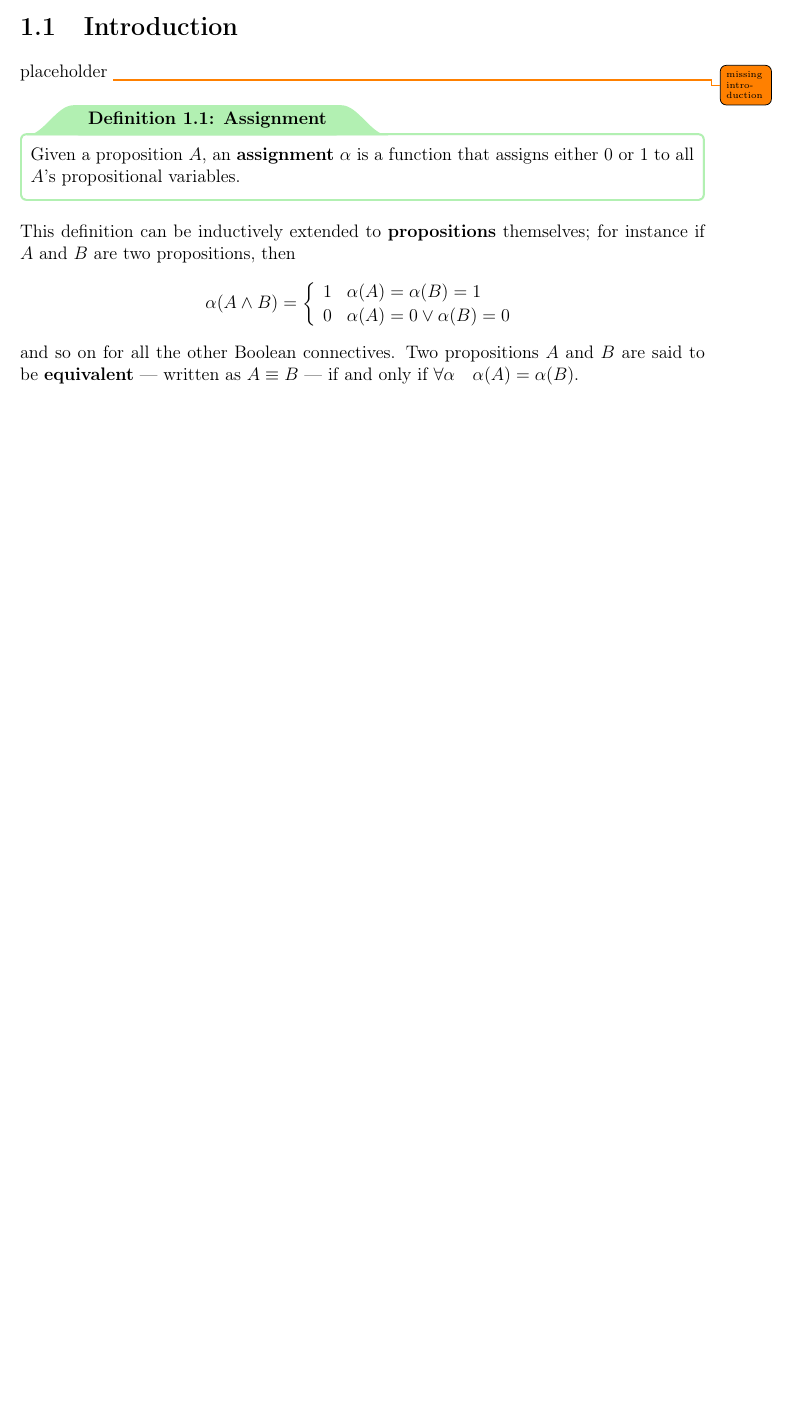
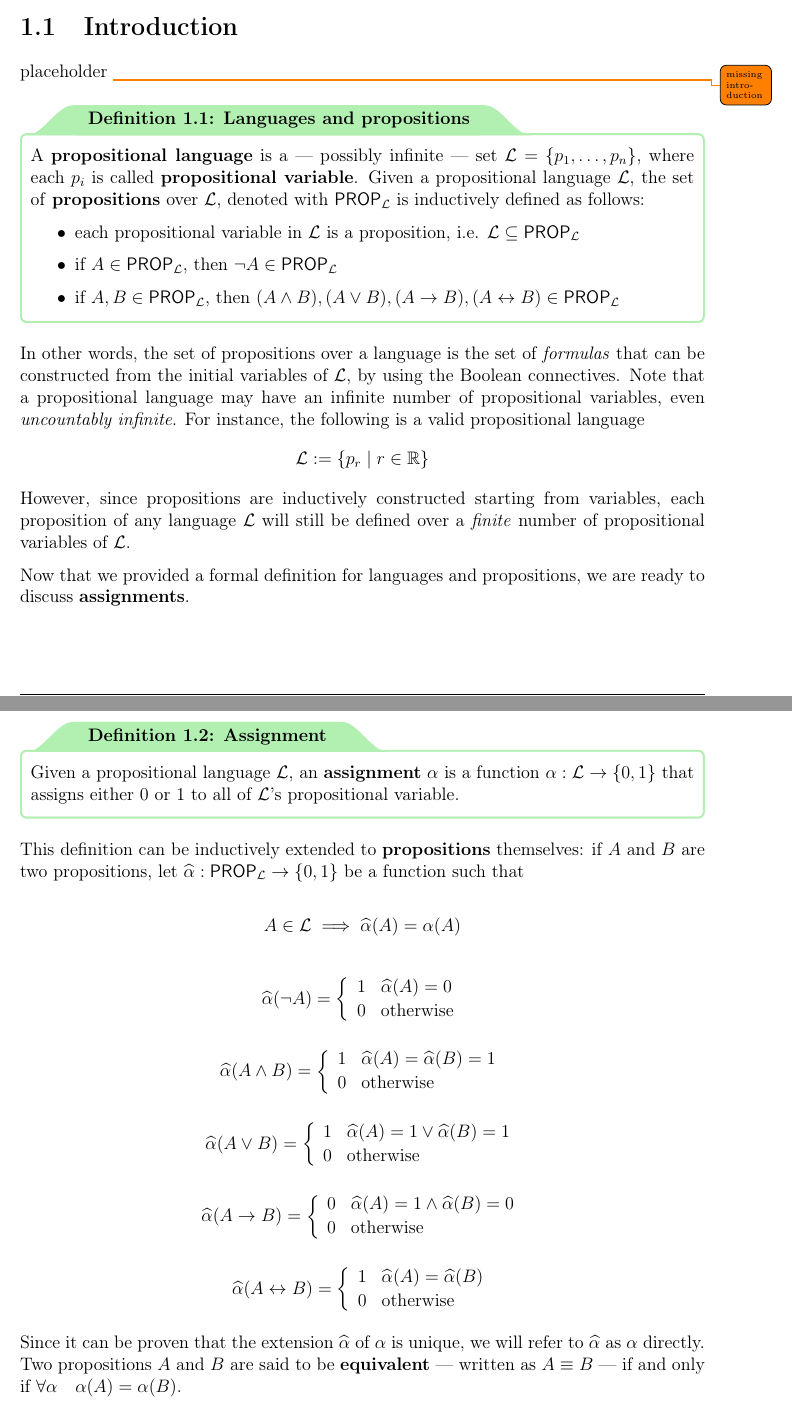
Before and after one commit to aflaag-notes/logic-cs, a LaTeX thesis (src/Mathematical Logic for Computer Science.tex): part of page 4 of 9 before the commit and two parts of pages 4 and 5 of 10 after it, the two joined at a grey line, cut so that both start at the same text, the shorter picture padded with empty space. The pictures show the PDF file src/Mathematical Logic for Computer Science.pdf that the author committed with the source.

Commit message:
propositional language defn

```diff
--- a/src/Mathematical Logic for Computer Science.tex
+++ b/src/Mathematical Logic for Computer Science.tex
@@ -98,11 +98,39 @@
 
     placeholder \todo{missing introduction}
 
-    \begin{frameddefn}{Assignment}
-        Given a proposition $A$, an \tbf{assignment} $\alpha$ is a function that assigns either 0 or 1 to all $A$'s propositional variables.
+    \begin{frameddefn}{Languages and propositions}
+        A \tbf{propositional language} is a --- possibly infinite --- set $\mathcal L = \{p_1, \ldots, p_n\}$, where each $p_i$ is called \tbf{propositional variable}. Given a propositional language $\mathcal L$, the set of \tbf{propositions} over $\mathcal L$, denoted with $\textsf{PROP}_{\mathcal L}$ is inductively defined as follows:
+
+        \begin{itemize}
+            \item each propositional variable in $\mathcal L$ is a proposition, i.e. $\mathcal L \subseteq \textsf{PROP}_{\mathcal L}$
+            \item if $A \in \textsf{PROP}_{\mathcal L}$, then $\lnot A \in \textsf{PROP}_{\mathcal L}$
+            \item if $A, B \in \textsf{PROP}_{\mathcal L}$, then $(A \land B), (A \lor B), (A \rightarrow B), (A \leftrightarrow B) \in \textsf{PROP}_{\mathcal L}$
+        \end{itemize}
     \end{frameddefn}
 
-    This definition can be inductively extended to \tbf{propositions} themselves; for instance if $A$ and $B$ are two propositions, then $$\alpha(A \land B) = \soe{ll}{1 & \alpha(A) = \alpha(B) = 1 \\ 0 & \alpha(A) = 0 \lor \alpha(B) = 0}$$ and so on for all the other Boolean connectives. Two propositions $A$ and $B$ are said to be \tbf{equivalent} --- written as $A \equiv B$ --- if and only if $\forall \alpha \quad \alpha(A) = \alpha(B)$.
+    In other words, the set of propositions over a language is the set of \tit{formulas} that can be constructed from the initial variables of $\mathcal L$, by using the Boolean connectives. Note that a propositional language may have an infinite number of propositional variables, even \tit{uncountably infinite}. For instance, the following is a valid propositional language $$\mathcal L := \{p_r \mid r \in \R\}$$ However, since propositions are inductively constructed starting from variables, each proposition of any language $\mathcal L$ will still be defined over a \tit{finite} number of propositional variables of $\mathcal L$.
+
+    Now that we provided a formal definition for languages and propositions, we are ready to discuss \tbf{assignments}.
+
+    \begin{frameddefn}{Assignment}
+        Given a propositional language $\mathcal L$, an \tbf{assignment} $\alpha$ is a function $\func{\alpha}{\mathcal L}{\{0, 1\}}$ that assigns either 0 or 1 to all of $\mathcal L$'s propositional variable.
+    \end{frameddefn}
+
+    This definition can be inductively extended to \tbf{propositions} themselves: if $A$ and $B$ are two propositions, let $\func{\widehat \alpha}{\textsf{PROP}_{\mathcal L}}{\{0, 1\}}$ be a function such that
+
+    $$A \in \mathcal L \implies \widehat \alpha (A) = \alpha(A)$$
+
+    $$\widehat \alpha(\lnot A) = \soe{ll}{1 & \widehat \alpha(A) = 0 \\ 0 & \mathrm{otherwise}}$$
+
+    $$\widehat \alpha(A \land B) = \soe{ll}{1 & \widehat \alpha(A) = \widehat \alpha(B) = 1 \\ 0 & \mathrm{otherwise}}$$
+
+    $$\widehat \alpha(A \lor B) = \soe{ll}{1 & \widehat \alpha(A) = 1 \lor \widehat \alpha(B) = 1 \\ 0 & \mathrm{otherwise}}$$
+
+    $$\widehat \alpha(A \rightarrow B) = \soe{ll}{0 & \widehat \alpha(A) = 1 \land \widehat \alpha(B) = 0 \\ 0 & \mathrm{otherwise}}$$
+
+    $$\widehat \alpha(A \leftrightarrow B) = \soe{ll}{1 & \widehat \alpha(A) = \widehat \alpha (B) \\ 0 & \mathrm{otherwise}}$$
+
+    Since it can be proven that the extension $\widehat \alpha$ of $\alpha$ is unique, we will refer to $\widehat \alpha$ as $\alpha$ directly. Two propositions $A$ and $B$ are said to be \tbf{equivalent} --- written as $A \equiv B$ --- if and only if $\forall \alpha \quad \alpha(A) = \alpha(B)$.
 
     \begin{frameddefn}{Satisfiability}
         A proposition $A$ is said to be \tbf{satisfiable} if there exists an assignment $\alpha$ of its propositional variables such that $\alpha(A) = 1$. If there is no assignment that satisfies $A$, $A$ is said to be \tbf{unsatisfiable}, and if $A$ is satisfied for any assignment $\alpha$, then $A$ is said to be a \tbf{tautology}.
```
Also changed, not shown: src/Mathematical Logic for Computer Science.pdf, 5 other files.
